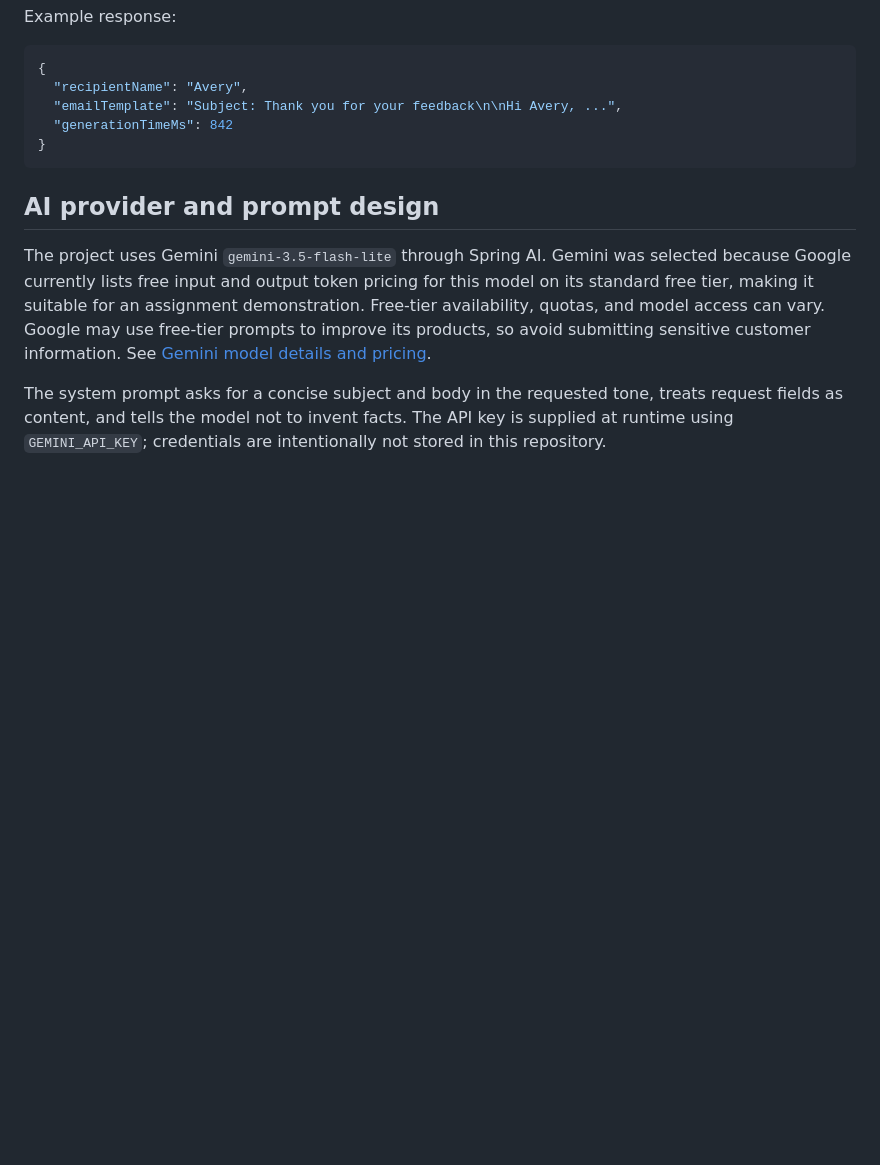
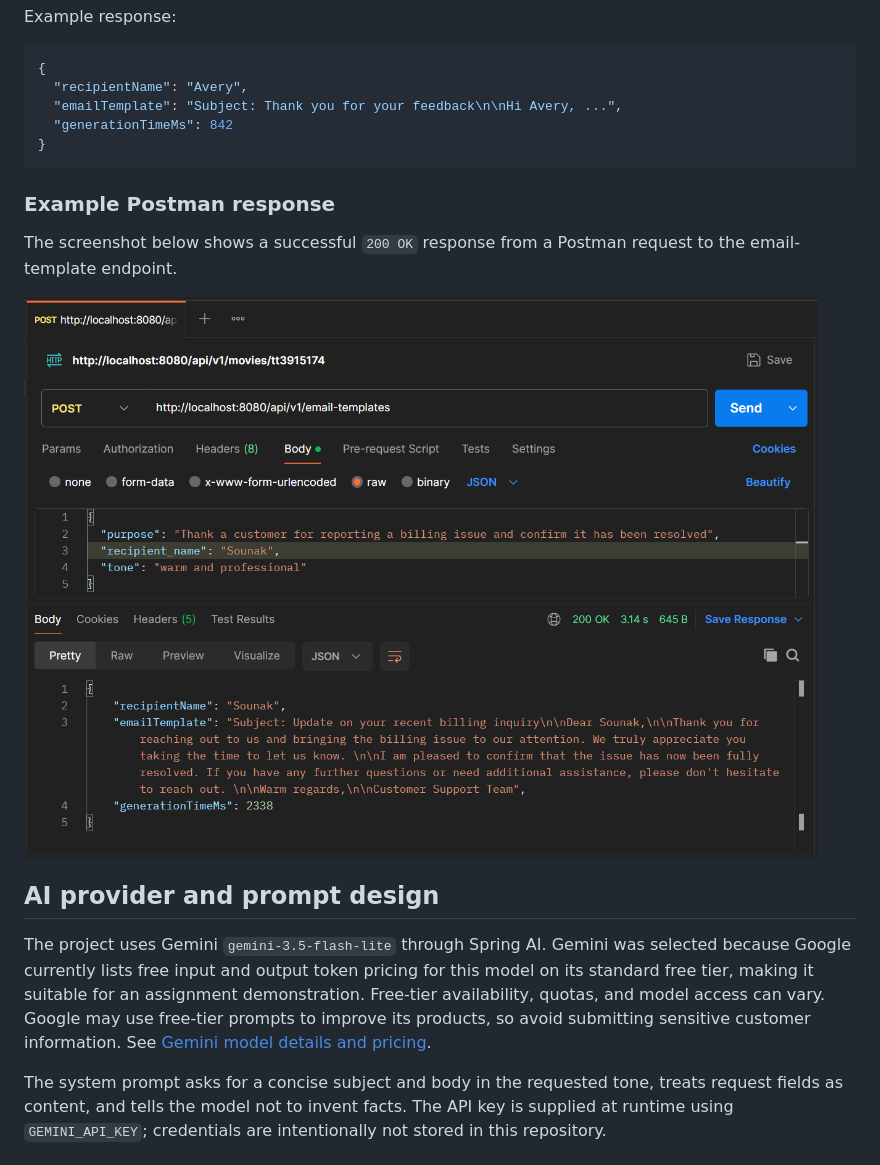
Before and after one commit to sounak999/AI-Powered-Email-Template-Generator, a Markdown page: README.md, the part around the change. Drawn GitHub-style; pictures changed too: docs/postman-success-response.png (added); blank space fills up the shorter version.

Commit message:
update README with a success response

````diff
--- a/README.md
+++ b/README.md
@@ -41,6 +41,12 @@ Example response:
 }
 ```
 
+### Example Postman response
+
+The screenshot below shows a successful `200 OK` response from a Postman request to the email-template endpoint.
+
+![Postman example showing a successful email template generation response](docs/postman-success-response.png)
+
 ## AI provider and prompt design
 
 The project uses Gemini `gemini-3.5-flash-lite` through Spring AI. Gemini was selected because Google currently lists free input and output token pricing for this model on its standard free tier, making it suitable for an assignment demonstration. Free-tier availability, quotas, and model access can vary. Google may use free-tier prompts to improve its products, so avoid submitting sensitive customer information. See [Gemini model details and pricing](https://ai.google.dev/gemini-api/docs/models/gemini-3.5-flash-lite).
````
